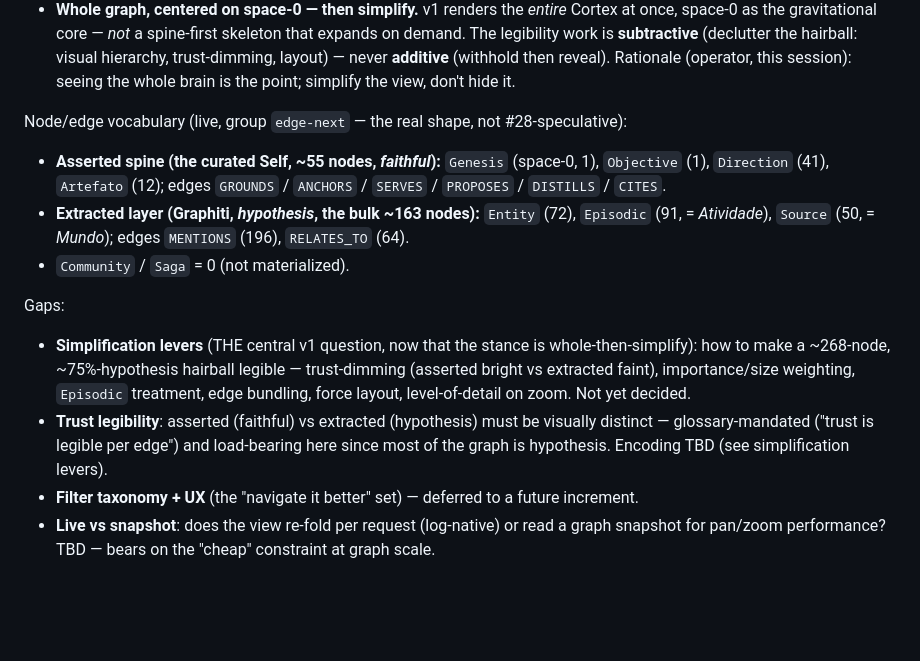
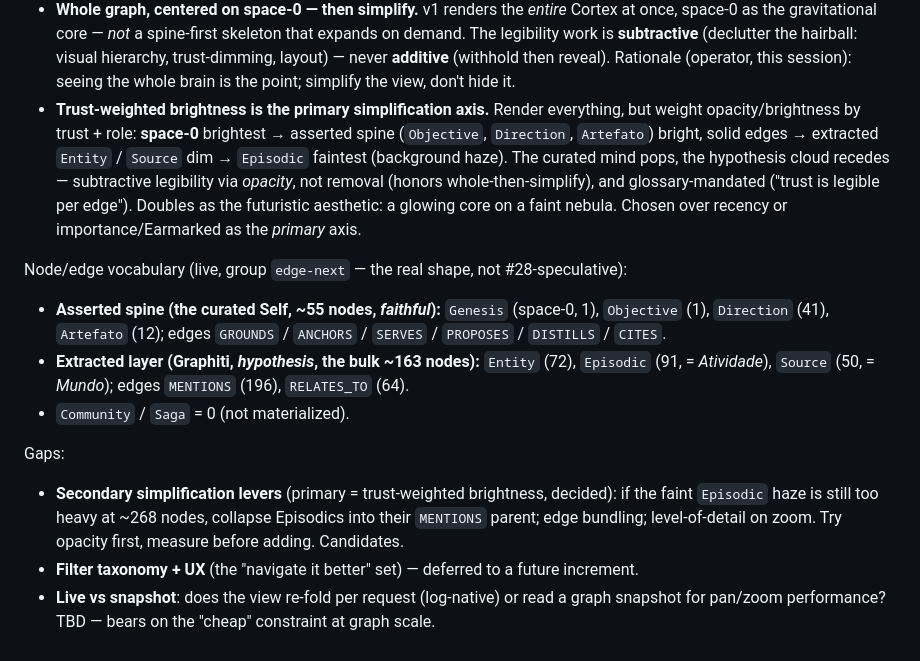
Before and after one commit to lucasrp/edge-of-chaos, a Markdown page: SURFACE.md, the part around the change. Rendered like a GitHub page; blank space fills up the shorter version.

Commit message:
docs(surface): trust-weighted brightness = primary simplification axis
space-0 brightest -> asserted spine bright -> extracted entities dim ->
Episodic faintest. Subtractive legibility via opacity, not removal; glossary-
mandated trust-legibility doubles as the futuristic aesthetic. Secondary
levers (Episodic collapse, bundling, LOD) remain candidates.

Co-Authored-By: Claude Opus 4.8 (1M context) <noreply@anthropic.com>

```diff
--- a/SURFACE.md
+++ b/SURFACE.md
@@ -99,6 +99,13 @@ Decisions:
   legibility work is **subtractive** (declutter the hairball: visual hierarchy, trust-dimming,
   layout) — never **additive** (withhold then reveal). Rationale (operator, this session): seeing
   the whole brain is the point; simplify the view, don't hide it.
+- **Trust-weighted brightness is the primary simplification axis.** Render everything, but weight
+  opacity/brightness by trust + role: **space-0** brightest → asserted spine (`Objective`,
+  `Direction`, `Artefato`) bright, solid edges → extracted `Entity` / `Source` dim → `Episodic`
+  faintest (background haze). The curated mind pops, the hypothesis cloud recedes — subtractive
+  legibility via *opacity*, not removal (honors whole-then-simplify), and glossary-mandated
+  ("trust is legible per edge"). Doubles as the futuristic aesthetic: a glowing core on a faint
+  nebula. Chosen over recency or importance/Earmarked as the *primary* axis.
 
 Node/edge vocabulary (live, group `edge-next` — the real shape, not #28-speculative):
 - **Asserted spine (the curated Self, ~55 nodes, *faithful*):** `Genesis` (space-0, 1), `Objective`
@@ -109,13 +116,9 @@ Node/edge vocabulary (live, group `edge-next` — the real shape, not #28-specul
 - `Community` / `Saga` = 0 (not materialized).
 
 Gaps:
-- **Simplification levers** (THE central v1 question, now that the stance is whole-then-simplify):
-  how to make a ~268-node, ~75%-hypothesis hairball legible — trust-dimming (asserted bright vs
-  extracted faint), importance/size weighting, `Episodic` treatment, edge bundling, force layout,
-  level-of-detail on zoom. Not yet decided.
-- **Trust legibility**: asserted (faithful) vs extracted (hypothesis) must be visually distinct —
-  glossary-mandated ("trust is legible per edge") and load-bearing here since most of the graph is
-  hypothesis. Encoding TBD (see simplification levers).
+- **Secondary simplification levers** (primary = trust-weighted brightness, decided): if the faint
+  `Episodic` haze is still too heavy at ~268 nodes, collapse Episodics into their `MENTIONS` parent;
+  edge bundling; level-of-detail on zoom. Try opacity first, measure before adding. Candidates.
 - **Filter taxonomy + UX** (the "navigate it better" set) — deferred to a future increment.
 - **Live vs snapshot**: does the view re-fold per request (log-native) or read a graph snapshot for
   pan/zoom performance? TBD — bears on the "cheap" constraint at graph scale.
```
